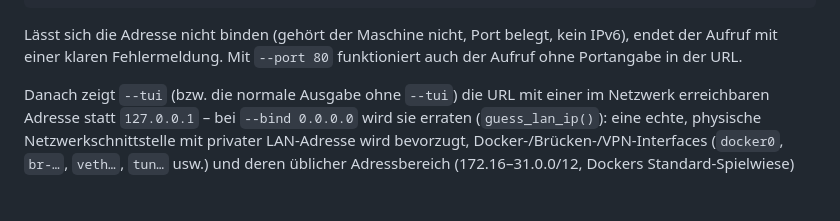
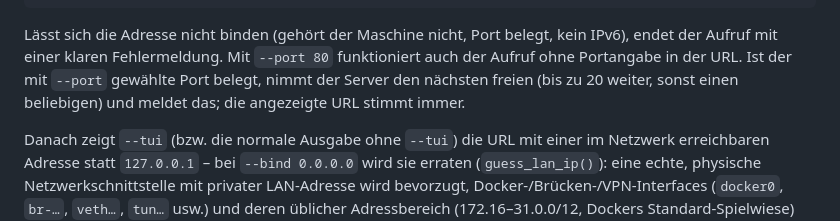
Before and after one commit to shrippen/darktable-auto-crop, a Markdown page: README.md, the part around the change. Drawn GitHub-style; blank space fills up the shorter version.

Commit message:
Document the busy-port fallback
Co-Authored-By: Claude Opus 5.5 <noreply@anthropic.com>
Claude-Session: https://claude.ai/code/session_016niM2RNtFC9ej4sHrFyYPt

```diff
--- a/README.md
+++ b/README.md
@@ -246,6 +246,8 @@ auto-crop-negative open ~/Scans/Film-12 --bind :: --port 8080       # IPv6 (URL
 
 Lässt sich die Adresse nicht binden (gehört der Maschine nicht, Port belegt, kein IPv6), endet der Aufruf mit einer
 klaren Fehlermeldung. Mit `--port 80` funktioniert auch der Aufruf ohne Portangabe in der URL.
+Ist der mit `--port` gewählte Port belegt, nimmt der Server den nächsten freien (bis zu 20 weiter, sonst einen
+beliebigen) und meldet das; die angezeigte URL stimmt immer.
 
 Danach zeigt `--tui` (bzw. die normale Ausgabe ohne `--tui`) die URL mit einer im Netzwerk erreichbaren Adresse statt
 `127.0.0.1` – bei `--bind 0.0.0.0` wird sie erraten (`guess_lan_ip()`): eine echte, physische Netzwerkschnittstelle mit
```
Also changed, not shown: CHANGELOG.md (+5 -0 lines).
